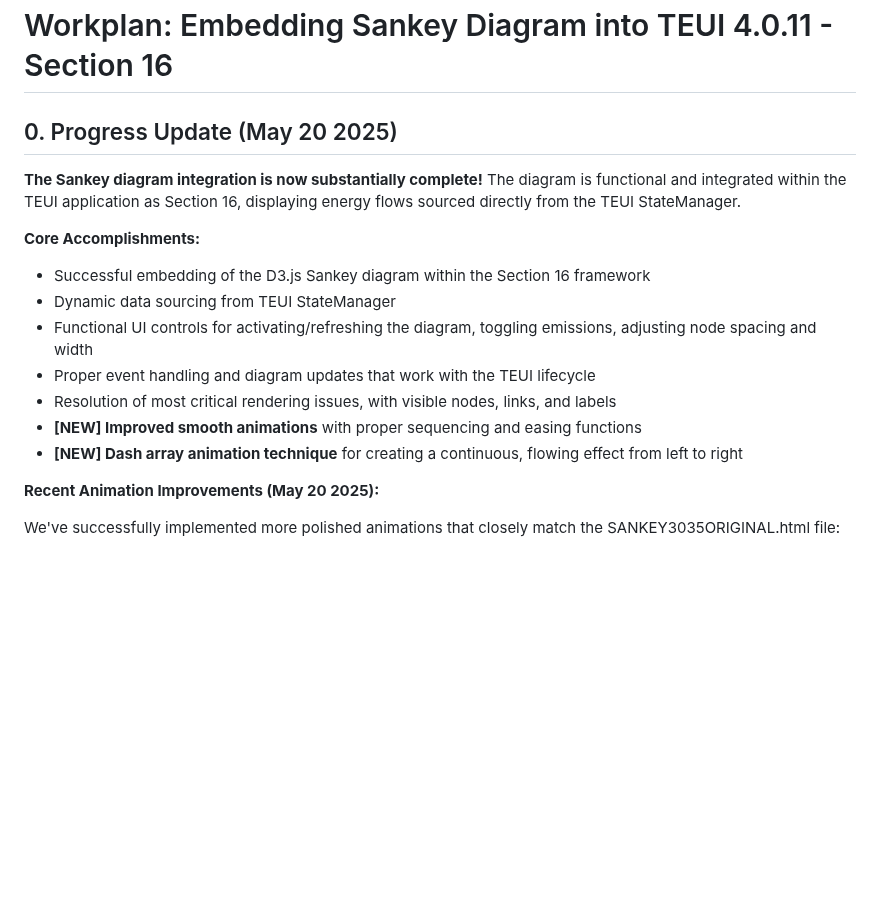
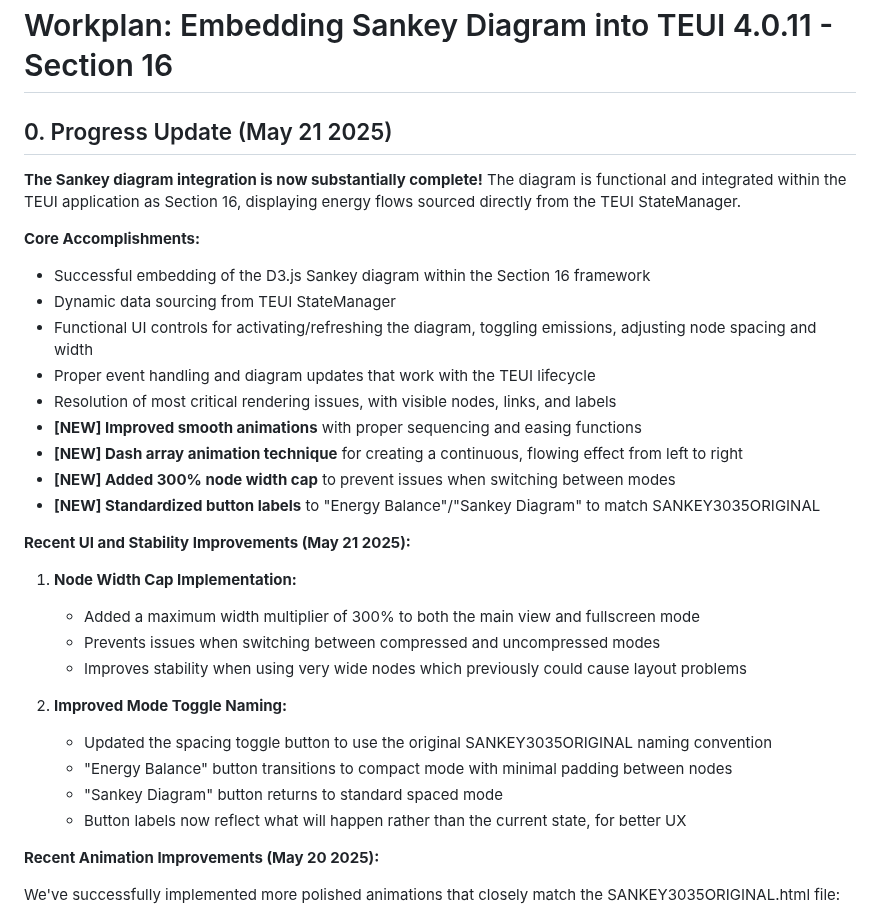
Before and after one commit to arossti/OBJECTIVE, a Markdown page: documentation/4011-Operation-Sankey-Embed.md, the part around the change. GitHub-like rendering; blank space fills up the shorter version.

Commit message:
Update documentation with node width cap and button label improvements

```diff
--- a/documentation/4011-Operation-Sankey-Embed.md
+++ b/documentation/4011-Operation-Sankey-Embed.md
@@ -1,6 +1,6 @@
 # Workplan: Embedding Sankey Diagram into TEUI 4.0.11 - Section 16
 
-## 0. Progress Update (May 20 2025)
+## 0. Progress Update (May 21 2025)
 
 **The Sankey diagram integration is now substantially complete!** The diagram is functional and integrated within the TEUI application as Section 16, displaying energy flows sourced directly from the TEUI StateManager.
 
@@ -12,6 +12,21 @@
 * Resolution of most critical rendering issues, with visible nodes, links, and labels
 * **[NEW] Improved smooth animations** with proper sequencing and easing functions
 * **[NEW] Dash array animation technique** for creating a continuous, flowing effect from left to right
+* **[NEW] Added 300% node width cap** to prevent issues when switching between modes
+* **[NEW] Standardized button labels** to "Energy Balance"/"Sankey Diagram" to match SANKEY3035ORIGINAL
+
+**Recent UI and Stability Improvements (May 21 2025):**
+
+1. **Node Width Cap Implementation:**
+   * Added a maximum width multiplier of 300% to both the main view and fullscreen mode
+   * Prevents issues when switching between compressed and uncompressed modes
+   * Improves stability when using very wide nodes which previously could cause layout problems
+
+2. **Improved Mode Toggle Naming:**
+   * Updated the spacing toggle button to use the original SANKEY3035ORIGINAL naming convention
+   * "Energy Balance" button transitions to compact mode with minimal padding between nodes
+   * "Sankey Diagram" button returns to standard spaced mode
+   * Button labels now reflect what will happen rather than the current state, for better UX
 
 **Recent Animation Improvements (May 20 2025):**
 
```
